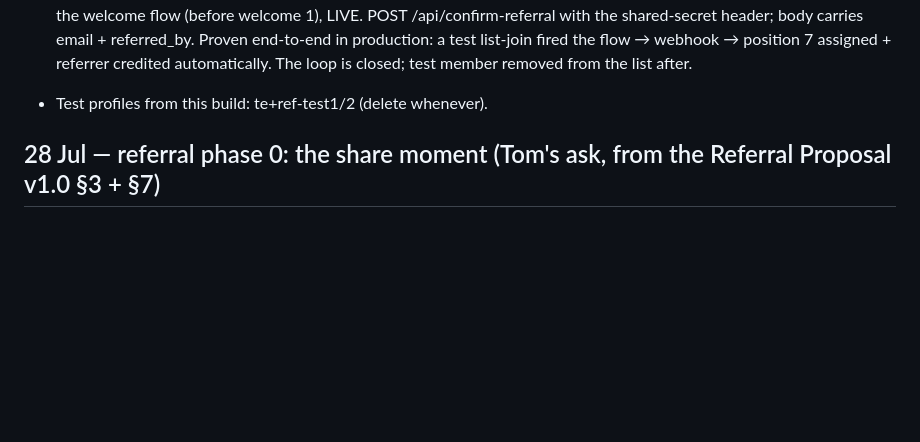
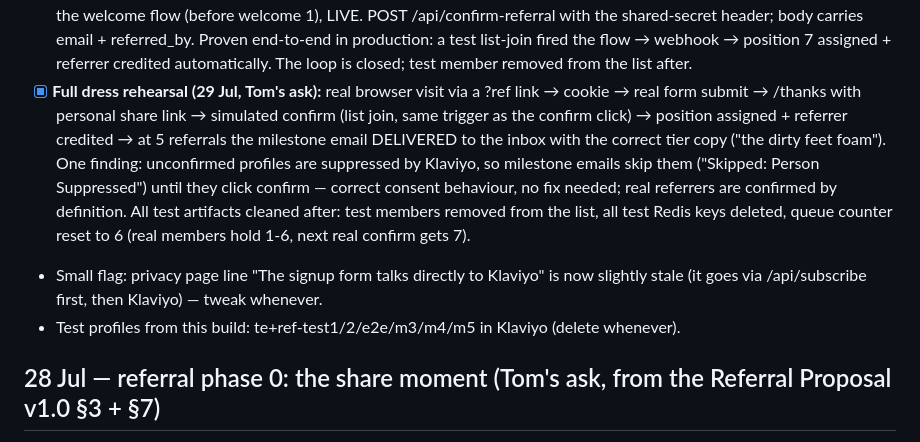
Before and after one commit to tom-scruffyboy/scruffyboy, a Markdown page: UPDATES.md, the part around the change. GitHub-like rendering; blank space fills up the shorter version.

Commit message:
docs: referral dress rehearsal results + cleanup log
Co-Authored-By: Claude Fable 5 <noreply@anthropic.com>

```diff
--- a/UPDATES.md
+++ b/UPDATES.md
@@ -37,7 +37,19 @@ blocked on Tom (below).
   referred_by. Proven end-to-end in production: a test list-join fired the flow →
   webhook → position 7 assigned + referrer credited automatically. The loop is closed;
   test member removed from the list after.
-- Test profiles from this build: te+ref-test1/2 (delete whenever).
+- [x] **Full dress rehearsal (29 Jul, Tom's ask):** real browser visit via a ?ref link →
+  cookie → real form submit → /thanks with personal share link → simulated confirm
+  (list join, same trigger as the confirm click) → position assigned + referrer
+  credited → at 5 referrals the milestone email DELIVERED to the inbox with the
+  correct tier copy ("the dirty feet foam"). One finding: unconfirmed profiles are
+  suppressed by Klaviyo, so milestone emails skip them ("Skipped: Person Suppressed")
+  until they click confirm — correct consent behaviour, no fix needed; real referrers
+  are confirmed by definition. All test artifacts cleaned after: test members removed
+  from the list, all test Redis keys deleted, queue counter reset to 6 (real members
+  hold 1-6, next real confirm gets 7).
+- Small flag: privacy page line "The signup form talks directly to Klaviyo" is now
+  slightly stale (it goes via /api/subscribe first, then Klaviyo) — tweak whenever.
+- Test profiles from this build: te+ref-test1/2/e2e/m3/m4/m5 in Klaviyo (delete whenever).
 
 ## 28 Jul — referral phase 0: the share moment (Tom's ask, from the Referral Proposal v1.0 §3 + §7)
 
```
